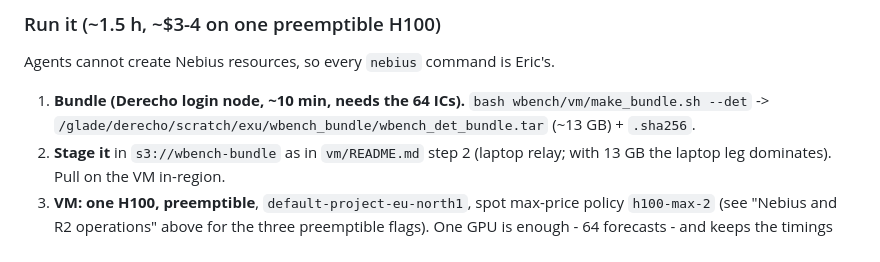
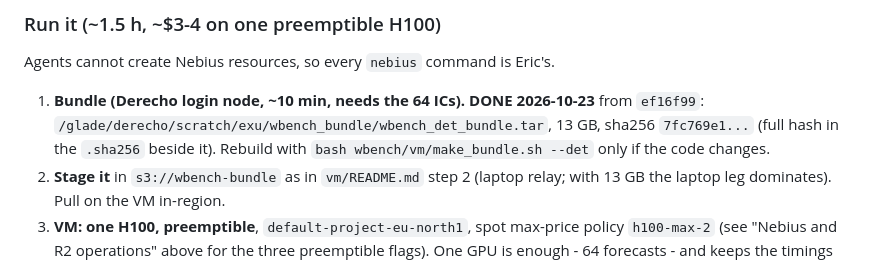
Before and after one commit to ericxu1070/S2S_ExtremeWeather, a Markdown page: wbench/HANDOFF.md, the part around the change. Drawn GitHub-style.

Commit message:
wbench HANDOFF: det bundle built (13 GB, from ef16f99)

```diff
--- a/wbench/HANDOFF.md
+++ b/wbench/HANDOFF.md
@@ -208,9 +208,10 @@ the pairs disagree (`wbench/tests/test_det_score.py` pins the direction).
 
 Agents cannot create Nebius resources, so every `nebius` command is Eric's.
 
-1. **Bundle (Derecho login node, ~10 min, needs the 64 ICs).**
-   `bash wbench/vm/make_bundle.sh --det` -> `/glade/derecho/scratch/exu/wbench_bundle/wbench_det_bundle.tar`
-   (~13 GB) + `.sha256`.
+1. **Bundle (Derecho login node, ~10 min, needs the 64 ICs).** **DONE 2026-10-23** from
+   `ef16f99`: `/glade/derecho/scratch/exu/wbench_bundle/wbench_det_bundle.tar`, 13 GB, sha256
+   `7fc769e1...` (full hash in the `.sha256` beside it). Rebuild with
+   `bash wbench/vm/make_bundle.sh --det` only if the code changes.
 2. **Stage it** in `s3://wbench-bundle` as in `vm/README.md` step 2 (laptop relay; with 13 GB
    the laptop leg dominates). Pull on the VM in-region.
 3. **VM: one H100, preemptible**, `default-project-eu-north1`, spot max-price policy
```
